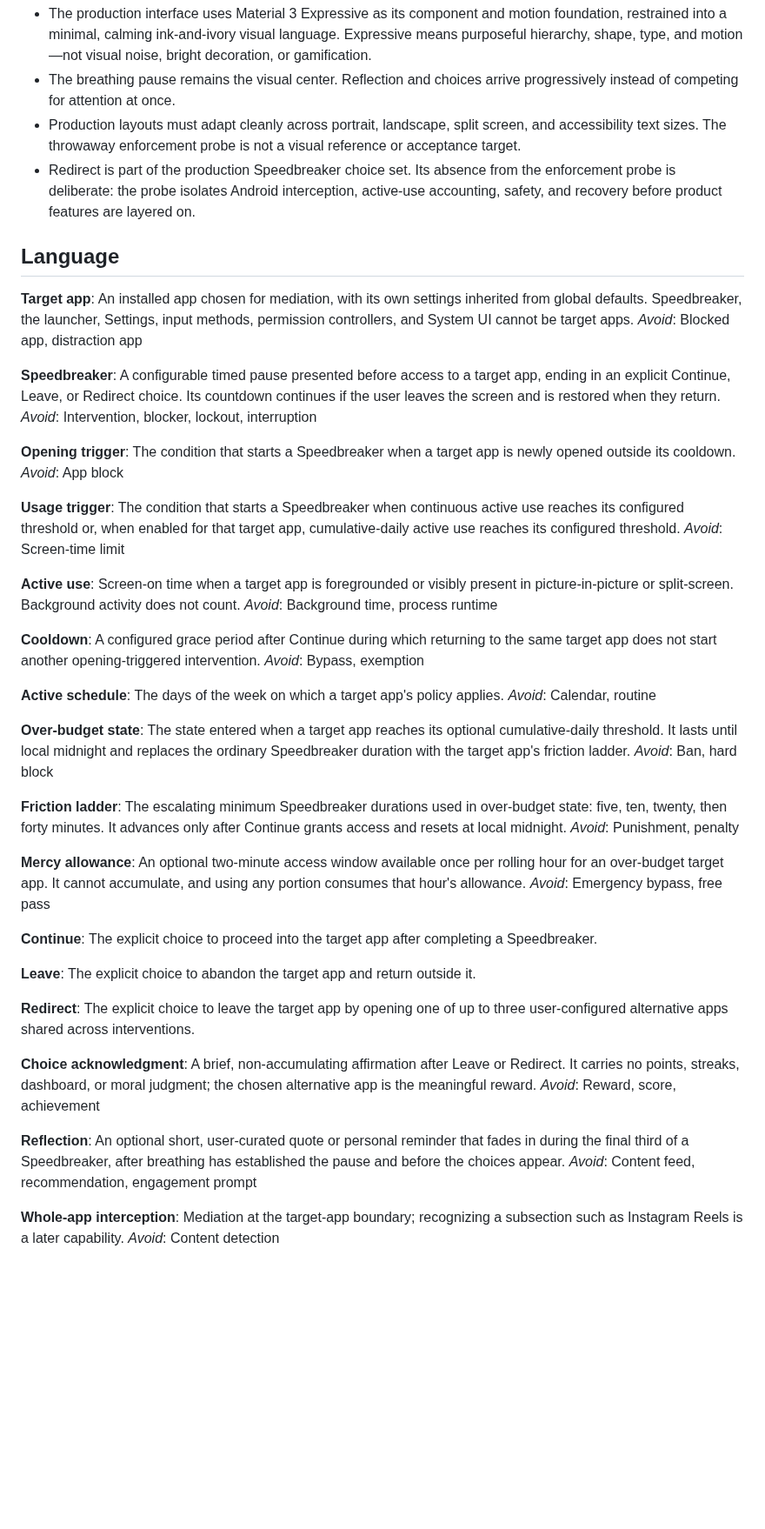
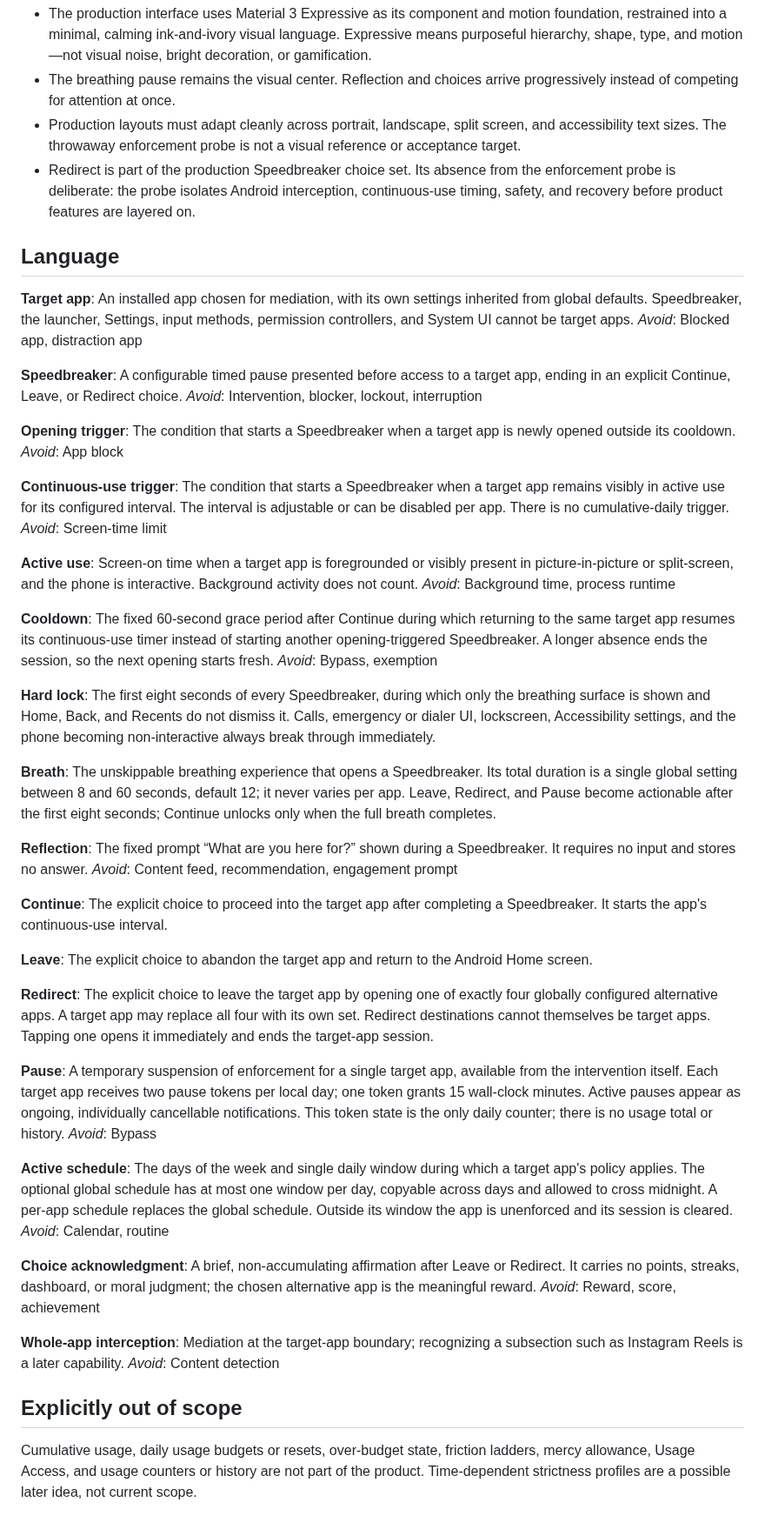
Before and after one commit to beejsbj/speedbreaker, a Markdown page: CONTEXT.md, the part around the change. Shown at 87% size. Rendered like a GitHub page; blank space fills up the shorter version.

Commit message:
docs: reconcile language with simplified contract

```diff
--- a/CONTEXT.md
+++ b/CONTEXT.md
@@ -15,7 +15,7 @@ Speedbreaker is a personal Android attention aid that inserts deliberate frictio
   a visual reference or acceptance target.
 - Redirect is part of the production Speedbreaker choice set. Its absence from
   the enforcement probe is deliberate: the probe isolates Android interception,
-  active-use accounting, safety, and recovery before product features are
+  continuous-use timing, safety, and recovery before product features are
   layered on.
 
 ## Language
@@ -25,58 +25,60 @@ An installed app chosen for mediation, with its own settings inherited from glob
 _Avoid_: Blocked app, distraction app
 
 **Speedbreaker**:
-A configurable timed pause presented before access to a target app, ending in an explicit Continue, Leave, or Redirect choice. Its countdown continues if the user leaves the screen and is restored when they return.
+A configurable timed pause presented before access to a target app, ending in an explicit Continue, Leave, or Redirect choice.
 _Avoid_: Intervention, blocker, lockout, interruption
 
 **Opening trigger**:
 The condition that starts a Speedbreaker when a target app is newly opened outside its cooldown.
 _Avoid_: App block
 
-**Usage trigger**:
-The condition that starts a Speedbreaker when continuous active use reaches its configured threshold or, when enabled for that target app, cumulative-daily active use reaches its configured threshold.
+**Continuous-use trigger**:
+The condition that starts a Speedbreaker when a target app remains visibly in active use for its configured interval. The interval is adjustable or can be disabled per app. There is no cumulative-daily trigger.
 _Avoid_: Screen-time limit
 
 **Active use**:
-Screen-on time when a target app is foregrounded or visibly present in picture-in-picture or split-screen. Background activity does not count.
+Screen-on time when a target app is foregrounded or visibly present in picture-in-picture or split-screen, and the phone is interactive. Background activity does not count.
 _Avoid_: Background time, process runtime
 
 **Cooldown**:
-A configured grace period after Continue during which returning to the same target app does not start another opening-triggered intervention.
+The fixed 60-second grace period after Continue during which returning to the same target app resumes its continuous-use timer instead of starting another opening-triggered Speedbreaker. A longer absence ends the session, so the next opening starts fresh.
 _Avoid_: Bypass, exemption
 
-**Active schedule**:
-The days of the week on which a target app's policy applies.
-_Avoid_: Calendar, routine
+**Hard lock**:
+The first eight seconds of every Speedbreaker, during which only the breathing surface is shown and Home, Back, and Recents do not dismiss it. Calls, emergency or dialer UI, lockscreen, Accessibility settings, and the phone becoming non-interactive always break through immediately.
 
-**Over-budget state**:
-The state entered when a target app reaches its optional cumulative-daily threshold. It lasts until local midnight and replaces the ordinary Speedbreaker duration with the target app's friction ladder.
-_Avoid_: Ban, hard block
+**Breath**:
+The unskippable breathing experience that opens a Speedbreaker. Its total duration is a single global setting between 8 and 60 seconds, default 12; it never varies per app. Leave, Redirect, and Pause become actionable after the first eight seconds; Continue unlocks only when the full breath completes.
 
-**Friction ladder**:
-The escalating minimum Speedbreaker durations used in over-budget state: five, ten, twenty, then forty minutes. It advances only after Continue grants access and resets at local midnight.
-_Avoid_: Punishment, penalty
-
-**Mercy allowance**:
-An optional two-minute access window available once per rolling hour for an over-budget target app. It cannot accumulate, and using any portion consumes that hour's allowance.
-_Avoid_: Emergency bypass, free pass
+**Reflection**:
+The fixed prompt “What are you here for?” shown during a Speedbreaker. It requires no input and stores no answer.
+_Avoid_: Content feed, recommendation, engagement prompt
 
 **Continue**:
-The explicit choice to proceed into the target app after completing a Speedbreaker.
+The explicit choice to proceed into the target app after completing a Speedbreaker. It starts the app's continuous-use interval.
 
 **Leave**:
-The explicit choice to abandon the target app and return outside it.
+The explicit choice to abandon the target app and return to the Android Home screen.
 
 **Redirect**:
-The explicit choice to leave the target app by opening one of up to three user-configured alternative apps shared across interventions.
+The explicit choice to leave the target app by opening one of exactly four globally configured alternative apps. A target app may replace all four with its own set. Redirect destinations cannot themselves be target apps. Tapping one opens it immediately and ends the target-app session.
+
+**Pause**:
+A temporary suspension of enforcement for a single target app, available from the intervention itself. Each target app receives two pause tokens per local day; one token grants 15 wall-clock minutes. Active pauses appear as ongoing, individually cancellable notifications. This token state is the only daily counter; there is no usage total or history.
+_Avoid_: Bypass
+
+**Active schedule**:
+The days of the week and single daily window during which a target app's policy applies. The optional global schedule has at most one window per day, copyable across days and allowed to cross midnight. A per-app schedule replaces the global schedule. Outside its window the app is unenforced and its session is cleared.
+_Avoid_: Calendar, routine
 
 **Choice acknowledgment**:
 A brief, non-accumulating affirmation after Leave or Redirect. It carries no points, streaks, dashboard, or moral judgment; the chosen alternative app is the meaningful reward.
 _Avoid_: Reward, score, achievement
 
-**Reflection**:
-An optional short, user-curated quote or personal reminder that fades in during the final third of a Speedbreaker, after breathing has established the pause and before the choices appear.
-_Avoid_: Content feed, recommendation, engagement prompt
-
 **Whole-app interception**:
 Mediation at the target-app boundary; recognizing a subsection such as Instagram Reels is a later capability.
 _Avoid_: Content detection
+
+## Explicitly out of scope
+
+Cumulative usage, daily usage budgets or resets, over-budget state, friction ladders, mercy allowance, Usage Access, and usage counters or history are not part of the product. Time-dependent strictness profiles are a possible later idea, not current scope.
```
